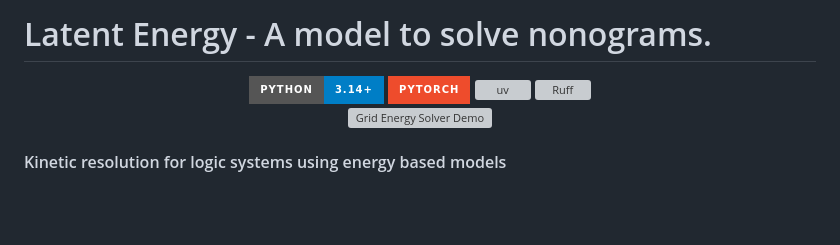
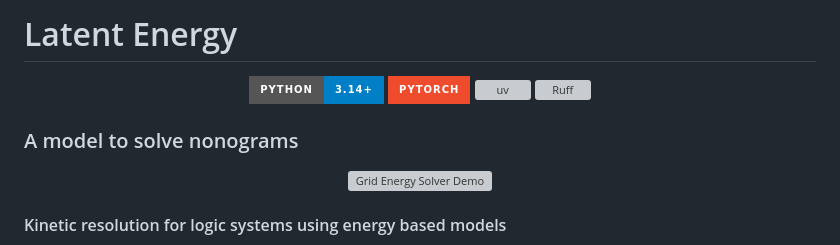
Before and after one commit to hirako2000/latent-energy, a Markdown page: README.md, the part around the change. Rendered like a GitHub page; badges without logos; blank space fills up the shorter version; grey boxes are pictures that could not be loaded.

```diff
--- a/README.md
+++ b/README.md
@@ -1,4 +1,4 @@
-# Latent Energy - A model to solve nonograms.
+# Latent Energy
 
 
 <div align="center">
@@ -12,6 +12,8 @@
   <a href="https://github.com/astral-sh/ruff"><img src="https://img.shields.io/endpoint?url=https://raw.githubusercontent.com/astral-sh/ruff/main/assets/badge/v0.json&style=for-the-badge" alt="Ruff">
   </a>
 </div>
+
+### A model to solve nonograms
 
 <div align="center">
   <img src="./img/output.gif" alt="Grid Energy Solver Demo" width="380">
```
